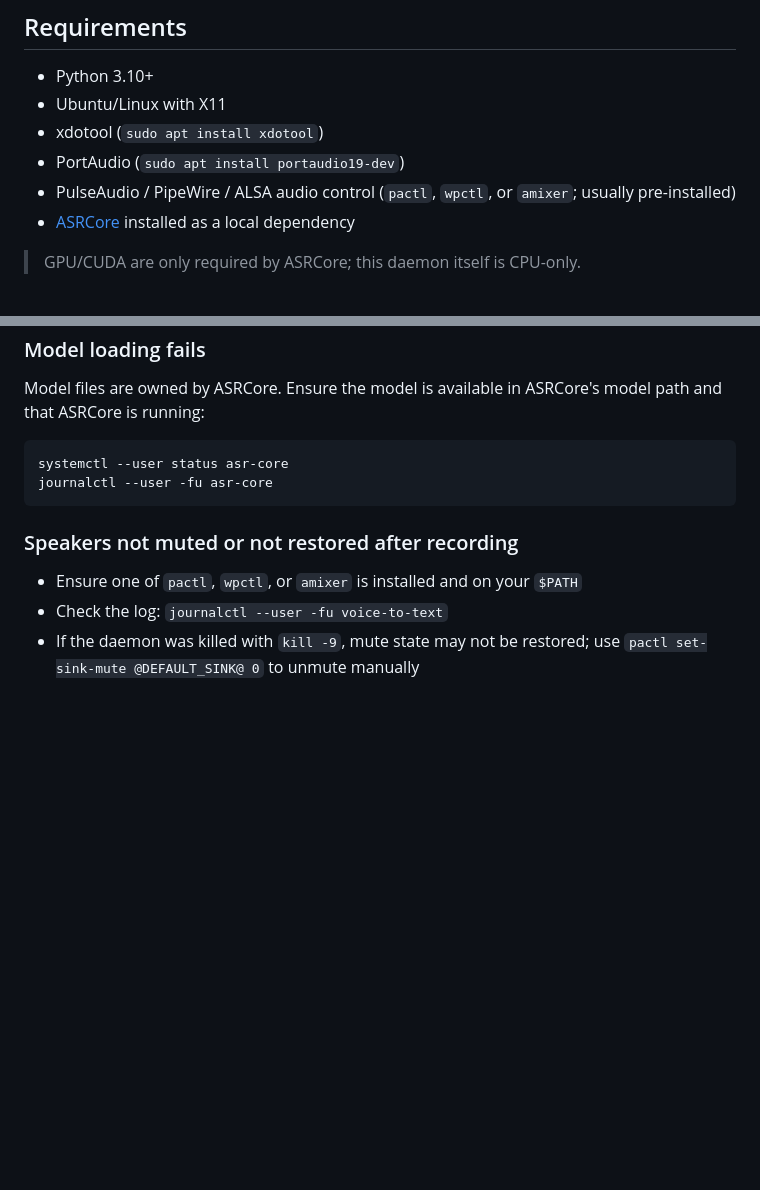
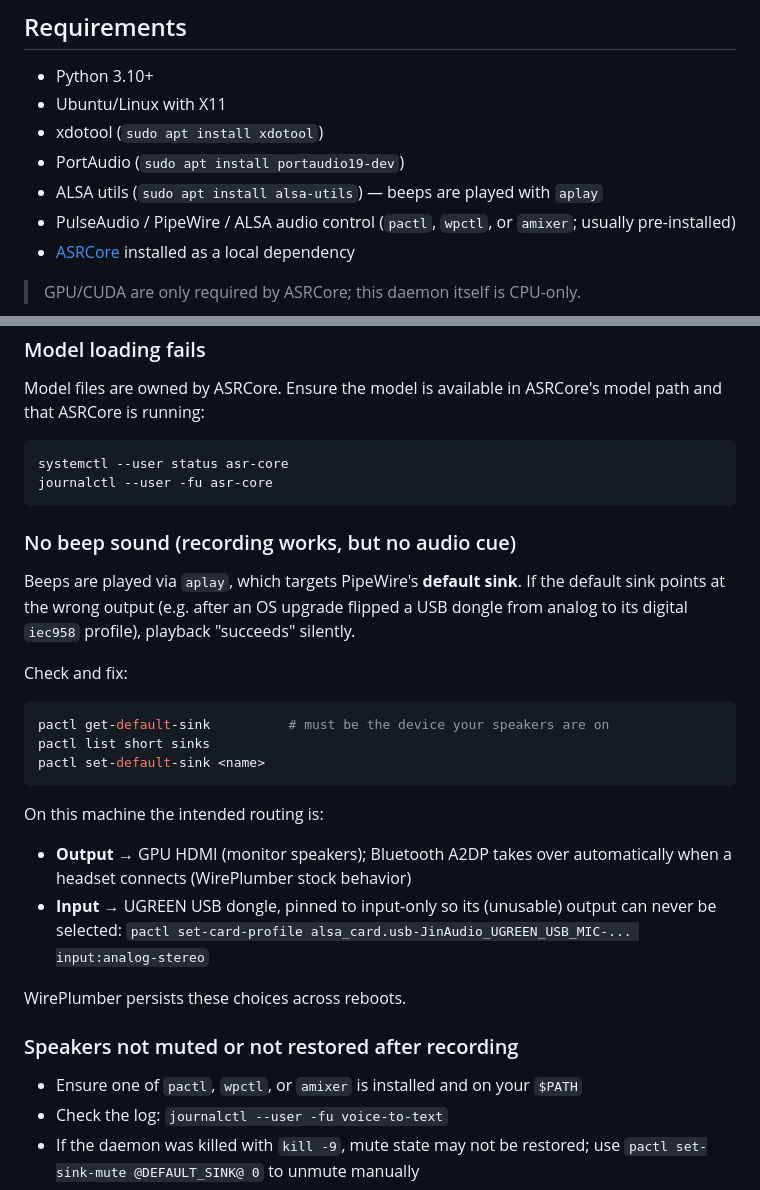
Before and after one commit to guisongchen/voice_to_text, a Markdown page: README.md, 2 parts joined by grey strips. Rendered like a GitHub page; blank space fills up the shorter version.

Commit message:
docs: 补充提示音无声排查（aplay 走 PipeWire 默认 sink）与本机音频路由约定
- Requirements 增加 alsa-utils（aplay 用于 beep）
- Troubleshooting 新增 'No beep sound'：升级后 USB 声卡被切成 iec958
  数字输出导致播放静默，给出排查/修复命令
- 记录本机路由约定：输出=GPU HDMI（蓝牙接入自动接管），
  UGREEN 固定 input-only profile

````diff
--- a/README.md
+++ b/README.md
@@ -19,6 +19,7 @@ System-wide voice input for Linux. Press a shortcut, speak, press again — tran
 - Ubuntu/Linux with X11
 - xdotool (`sudo apt install xdotool`)
 - PortAudio (`sudo apt install portaudio19-dev`)
+- ALSA utils (`sudo apt install alsa-utils`) — beeps are played with `aplay`
 - PulseAudio / PipeWire / ALSA audio control (`pactl`, `wpctl`, or `amixer`; usually pre-installed)
 - [ASRCore](../asr_core) installed as a local dependency
 
@@ -160,6 +161,27 @@ systemctl --user status asr-core
 journalctl --user -fu asr-core
 ```
 
+### No beep sound (recording works, but no audio cue)
+Beeps are played via `aplay`, which targets PipeWire's **default sink**. If the
+default sink points at the wrong output (e.g. after an OS upgrade flipped a USB
+dongle from analog to its digital `iec958` profile), playback "succeeds" silently.
+
+Check and fix:
+```bash
+pactl get-default-sink          # must be the device your speakers are on
+pactl list short sinks
+pactl set-default-sink <name>
+```
+
+On this machine the intended routing is:
+- **Output** → GPU HDMI (monitor speakers); Bluetooth A2DP takes over
+  automatically when a headset connects (WirePlumber stock behavior)
+- **Input** → UGREEN USB dongle, pinned to input-only so its (unusable)
+  output can never be selected:
+  `pactl set-card-profile alsa_card.usb-JinAudio_UGREEN_USB_MIC-... input:analog-stereo`
+
+WirePlumber persists these choices across reboots.
+
 ### Speakers not muted or not restored after recording
 - Ensure one of `pactl`, `wpctl`, or `amixer` is installed and on your `$PATH`
 - Check the log: `journalctl --user -fu voice-to-text`
````
Also changed, not shown: CLAUDE.md (+5 -0 lines).
